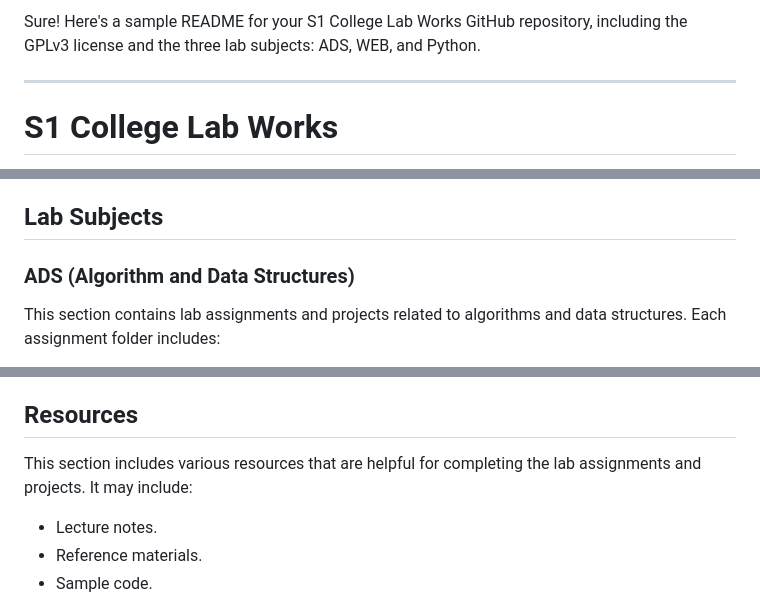
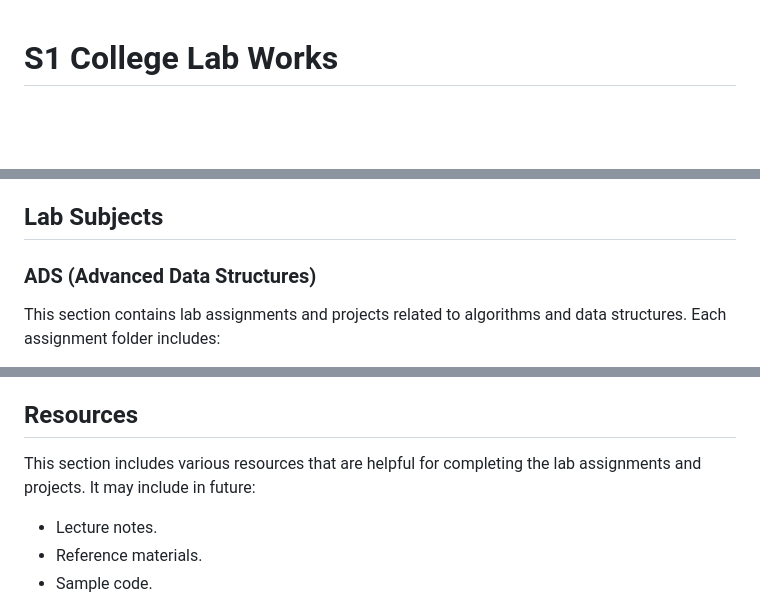
Before and after one commit to anandu-pn/S1, a Markdown page: README.md, 3 parts joined by grey strips. GitHub-like rendering; blank space fills up the shorter version.

Commit message:
modified readme again

```diff
--- a/README.md
+++ b/README.md
@@ -1,7 +1,3 @@
-Sure! Here's a sample README for your S1 College Lab Works GitHub repository, including the GPLv3 license and the three lab subjects: ADS, WEB, and Python.
-
----
-
 # S1 College Lab Works
 
 Welcome to the S1 College Lab Works repository! This repository contains all the lab assignments, projects, and resources for the first semester of college. It is designed to help students keep track of their work, collaborate with peers, and access important materials.
@@ -40,7 +36,7 @@ To get started with this repository, follow these steps:
 
 ## Lab Subjects
 
-### ADS (Algorithm and Data Structures)
+### ADS (Advanced Data Structures)
 
 This section contains lab assignments and projects related to algorithms and data structures. Each assignment folder includes:
 
@@ -66,7 +62,7 @@ This section contains lab assignments and projects related to Python programming
 
 ## Resources
 
-This section includes various resources that are helpful for completing the lab assignments and projects. It may include:
+This section includes various resources that are helpful for completing the lab assignments and projects. It may include in future:
 
 - Lecture notes.
 - Reference materials.
```
